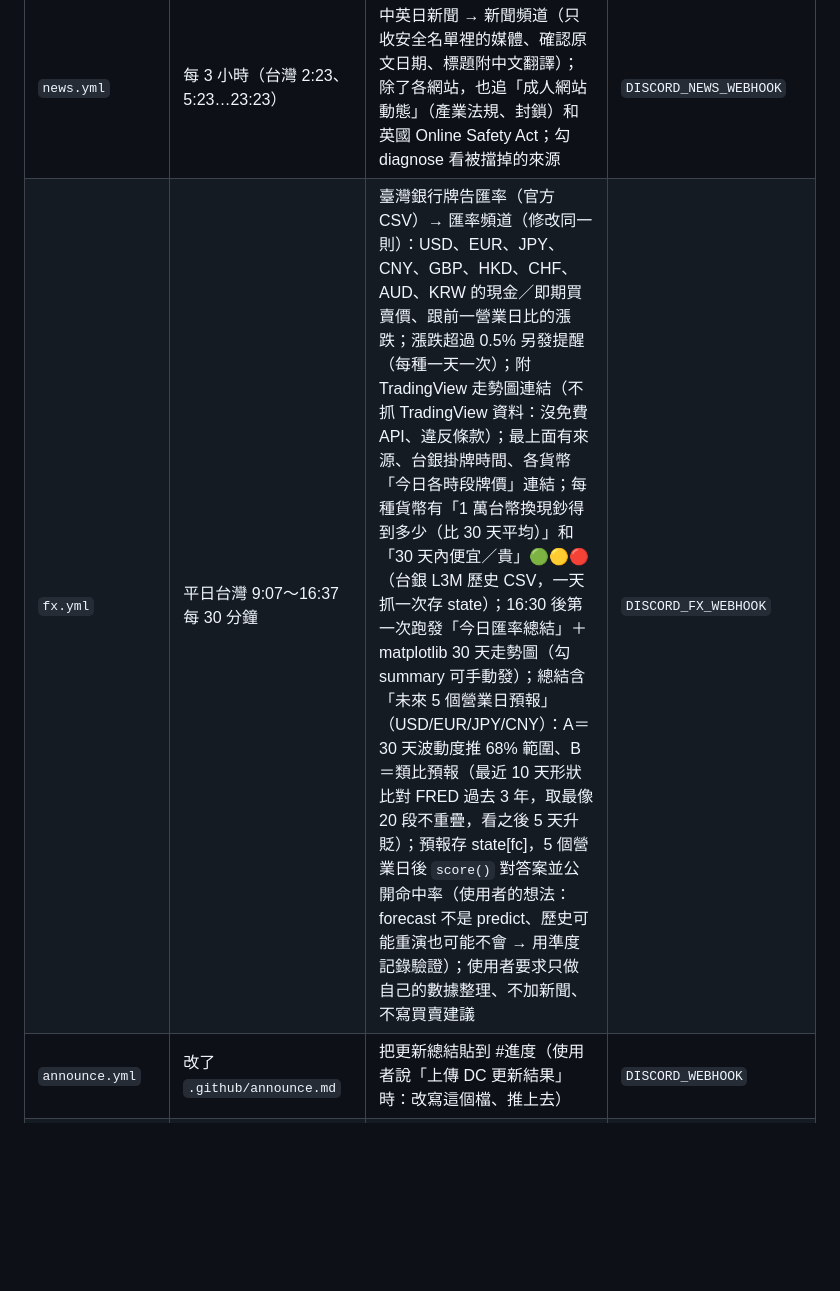
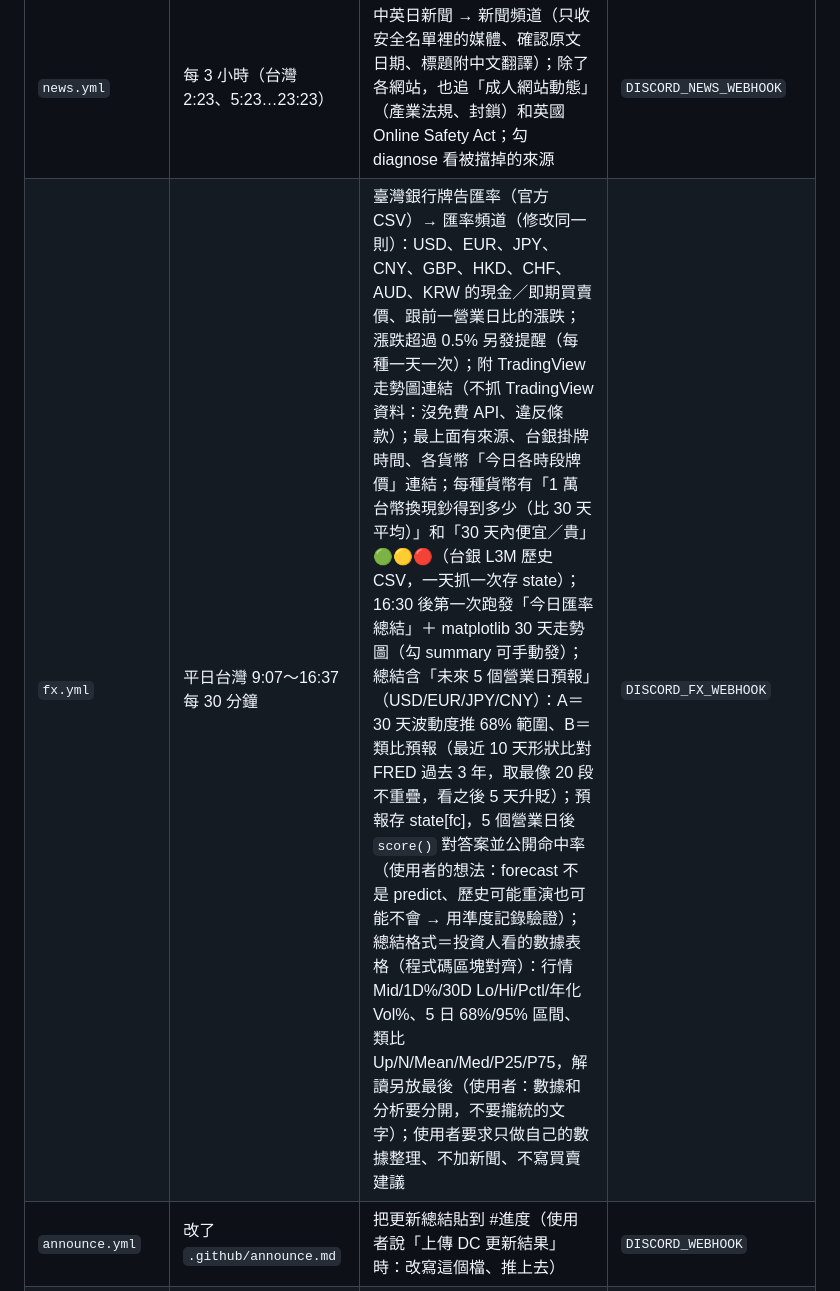
Before and after one commit to dadanny1122/video-helper, a Markdown page: CLAUDE.md, the part around the change. Drawn GitHub-style; blank space fills up the shorter version.

Commit message:
更新 AI 說明：匯率總結改成數據表格
Co-Authored-By: Claude Opus 5.5 <noreply@anthropic.com>
Claude-Session: https://claude.ai/code/session_017NYTwzcXPcKKUcDWx6fYVq

```diff
--- a/CLAUDE.md
+++ b/CLAUDE.md
@@ -53,7 +53,7 @@
 | `manual.yml` | 說明書改了 | 更新 #使用手冊（修改原本的訊息） | `DISCORD_MANUAL_WEBHOOK` |
 | `site-check.yml` | 每天 9:17 | 檢查網站改版，狀態變了才通知 #進度 | `DISCORD_WEBHOOK` |
 | `news.yml` | 每 3 小時（台灣 2:23、5:23…23:23） | 中英日新聞 → 新聞頻道（只收安全名單裡的媒體、確認原文日期、標題附中文翻譯）；除了各網站，也追「成人網站動態」（產業法規、封鎖）和英國 Online Safety Act；勾 diagnose 看被擋掉的來源 | `DISCORD_NEWS_WEBHOOK` |
-| `fx.yml` | 平日台灣 9:07～16:37 每 30 分鐘 | 臺灣銀行牌告匯率（官方 CSV）→ 匯率頻道（修改同一則）：USD、EUR、JPY、CNY、GBP、HKD、CHF、AUD、KRW 的現金／即期買賣價、跟前一營業日比的漲跌；漲跌超過 0.5% 另發提醒（每種一天一次）；附 TradingView 走勢圖連結（不抓 TradingView 資料：沒免費 API、違反條款）；最上面有來源、台銀掛牌時間、各貨幣「今日各時段牌價」連結；每種貨幣有「1 萬台幣換現鈔得到多少（比 30 天平均）」和「30 天內便宜／貴」🟢🟡🔴（台銀 L3M 歷史 CSV，一天抓一次存 state）；16:30 後第一次跑發「今日匯率總結」＋ matplotlib 30 天走勢圖（勾 summary 可手動發）；總結含「未來 5 個營業日預報」（USD/EUR/JPY/CNY）：A＝30 天波動度推 68% 範圍、B＝類比預報（最近 10 天形狀比對 FRED 過去 3 年，取最像 20 段不重疊，看之後 5 天升貶）；預報存 state[fc]，5 個營業日後 `score()` 對答案並公開命中率（使用者的想法：forecast 不是 predict、歷史可能重演也可能不會 → 用準度記錄驗證）；使用者要求只做自己的數據整理、不加新聞、不寫買賣建議 | `DISCORD_FX_WEBHOOK` |
+| `fx.yml` | 平日台灣 9:07～16:37 每 30 分鐘 | 臺灣銀行牌告匯率（官方 CSV）→ 匯率頻道（修改同一則）：USD、EUR、JPY、CNY、GBP、HKD、CHF、AUD、KRW 的現金／即期買賣價、跟前一營業日比的漲跌；漲跌超過 0.5% 另發提醒（每種一天一次）；附 TradingView 走勢圖連結（不抓 TradingView 資料：沒免費 API、違反條款）；最上面有來源、台銀掛牌時間、各貨幣「今日各時段牌價」連結；每種貨幣有「1 萬台幣換現鈔得到多少（比 30 天平均）」和「30 天內便宜／貴」🟢🟡🔴（台銀 L3M 歷史 CSV，一天抓一次存 state）；16:30 後第一次跑發「今日匯率總結」＋ matplotlib 30 天走勢圖（勾 summary 可手動發）；總結含「未來 5 個營業日預報」（USD/EUR/JPY/CNY）：A＝30 天波動度推 68% 範圍、B＝類比預報（最近 10 天形狀比對 FRED 過去 3 年，取最像 20 段不重疊，看之後 5 天升貶）；預報存 state[fc]，5 個營業日後 `score()` 對答案並公開命中率（使用者的想法：forecast 不是 predict、歷史可能重演也可能不會 → 用準度記錄驗證）；總結格式＝投資人看的數據表格（程式碼區塊對齊）：行情 Mid/1D%/30D Lo/Hi/Pctl/年化 Vol%、5 日 68%/95% 區間、類比 Up/N/Mean/Med/P25/P75，解讀另放最後（使用者：數據和分析要分開，不要攏統的文字）；使用者要求只做自己的數據整理、不加新聞、不寫買賣建議 | `DISCORD_FX_WEBHOOK` |
 | `announce.yml` | 改了 `.github/announce.md` | 把更新總結貼到 #進度（使用者說「上傳 DC 更新結果」時：改寫這個檔、推上去） | `DISCORD_WEBHOOK` |
 | `rank.yml` | 每天 20:00 整（使用者要求固定 8 點；cron 18:31、19:13、19:47 提早啟動，程式 sleep 到 20:00 才貼；`last_day` 只有 8 點那次（schedule 或手動勾 wait）才記，今天貼過就跳過；排程被 GitHub 跳過時手動 Run workflow 勾 wait 補救；concurrency 一次只跑一個、checkout ref: main 拿最新狀態） | ThePornDude 前 20 名 → 排行榜頻道（修改同一則），標「可下載／只擋廣告」；每天另發一則跟昨天比的名次變動；並排 Tranco 全球流量排名（`tranco()` 下載 top-1m，`DOMAINS` 對照名稱→網域）、列出兩邊差最多的；附來源連結＋Similarweb 連結；勾 preview 只印在 annotations 不發 Discord；手動 Run workflow 勾 repost 會刪舊訊息重貼 | `DISCORD_RANK_WEBHOOK` |
 
```
